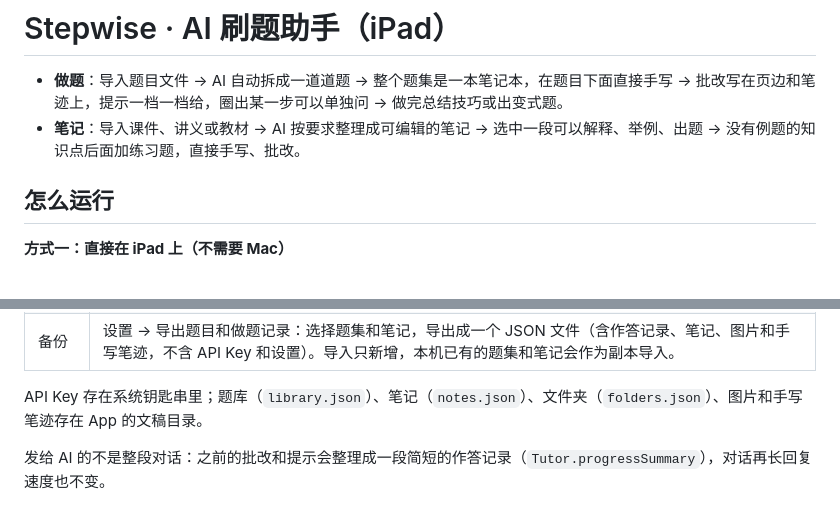
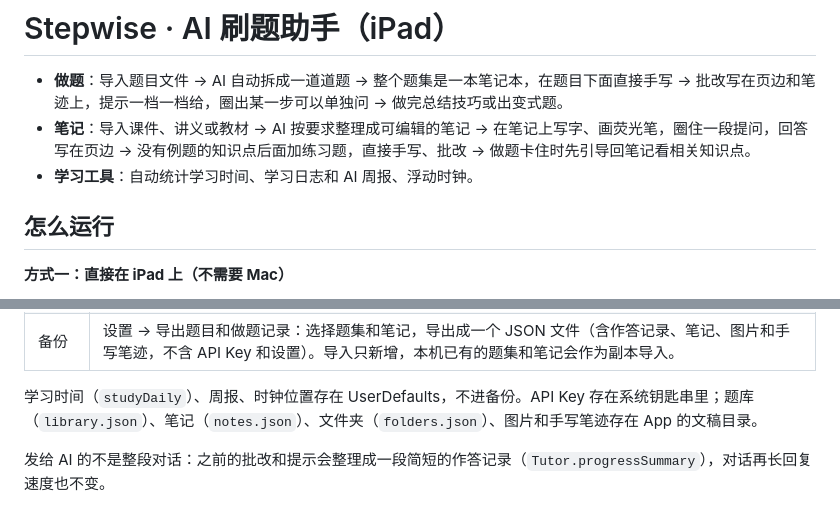
Before and after one commit to lswill2007/Stepwise, a Markdown page: Stepwise.swiftpm/README.md, 2 parts joined by grey strips. Drawn GitHub-style.

```diff
--- a/Stepwise.swiftpm/README.md
+++ b/Stepwise.swiftpm/README.md
@@ -1,7 +1,8 @@
 # Stepwise · AI 刷题助手（iPad）
 
 - **做题**：导入题目文件 → AI 自动拆成一道道题 → 整个题集是一本笔记本，在题目下面直接手写 → 批改写在页边和笔迹上，提示一档一档给，圈出某一步可以单独问 → 做完总结技巧或出变式题。
-- **笔记**：导入课件、讲义或教材 → AI 按要求整理成可编辑的笔记 → 选中一段可以解释、举例、出题 → 没有例题的知识点后面加练习题，直接手写、批改。
+- **笔记**：导入课件、讲义或教材 → AI 按要求整理成可编辑的笔记 → 在笔记上写字、画荧光笔，圈住一段提问，回答写在页边 → 没有例题的知识点后面加练习题，直接手写、批改 → 做题卡住时先引导回笔记看相关知识点。
+- **学习工具**：自动统计学习时间、学习日志和 AI 周报、浮动时钟。
 
 ## 怎么运行
 
@@ -40,7 +41,7 @@
 | 错题本 | 每题右上角可以加入错题本；在错题本里 2 轮以内（每次检查或提示算一轮）做对，就自动移出。 |
 | 备份 | 设置 → 导出题目和做题记录：选择题集和笔记，导出成一个 JSON 文件（含作答记录、笔记、图片和手写笔迹，不含 API Key 和设置）。导入只新增，本机已有的题集和笔记会作为副本导入。 |
 
-API Key 存在系统钥匙串里；题库（`library.json`）、笔记（`notes.json`）、文件夹（`folders.json`）、图片和手写笔迹存在 App 的文稿目录。
+学习时间（`studyDaily`）、周报、时钟位置存在 UserDefaults，不进备份。API Key 存在系统钥匙串里；题库（`library.json`）、笔记（`notes.json`）、文件夹（`folders.json`）、图片和手写笔迹存在 App 的文稿目录。
 
 发给 AI 的不是整段对话：之前的批改和提示会整理成一段简短的作答记录（`Tutor.progressSummary`），对话再长回复速度也不变。
 
```
Also changed, not shown: README.md (+33 -14 lines).
